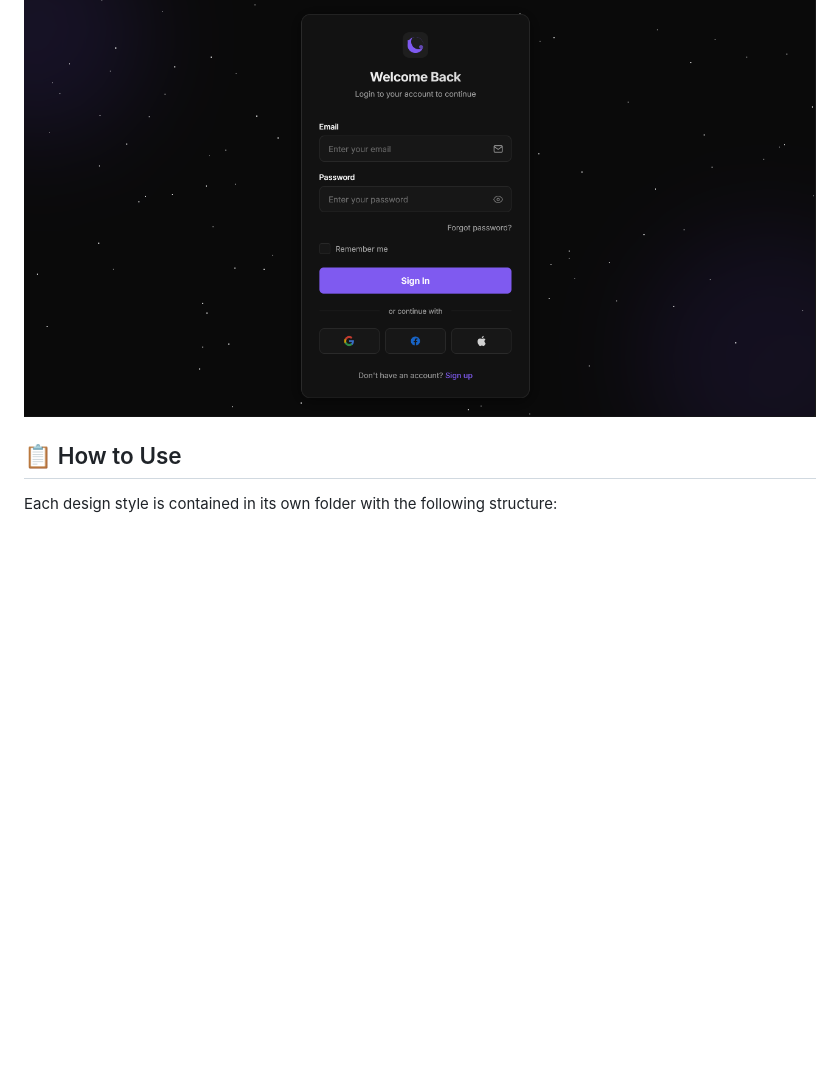
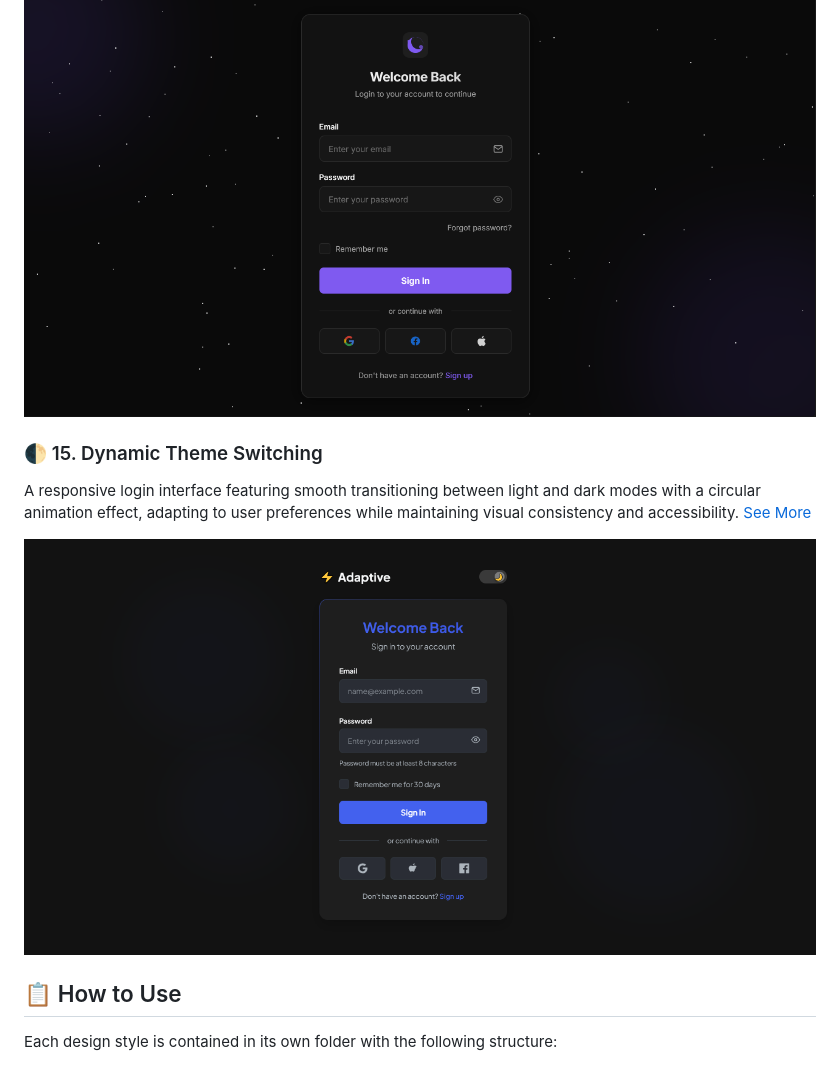
Before and after one commit to leduardomdias/web-designs, a Markdown page: README.md, the part around the change. Rendered like a GitHub page; pictures changed too: Dynamic Theme Switching/assets/preview.png (added); blank space fills up the shorter version.

Commit message:
Dynamic Theme Switching

```diff
--- a/README.md
+++ b/README.md
@@ -104,6 +104,13 @@ A design approach that prioritizes dark color schemes as the primary experience,
 
 ![Dark Mode Exclusive Preview](/Dark%20Mode%20Exclusive/assets/preview.png)
 
+### 🌓 15. Dynamic Theme Switching
+
+A responsive login interface featuring smooth transitioning between light and dark modes with a circular animation effect, adapting to user preferences while maintaining visual consistency and accessibility.
+[See More](/Dynamic%20Theme%20Switching/)
+
+![Dynamic Theme Switching Preview](/Dynamic%20Theme%20Switching/assets/preview.png)
+
 ## 📋 How to Use
 
 Each design style is contained in its own folder with the following structure:
```
Also changed, not shown: Dynamic Theme Switching/README.md (added, +156 -0 lines), Dynamic Theme Switching/assets/preview2.png (added), 2 other files.
